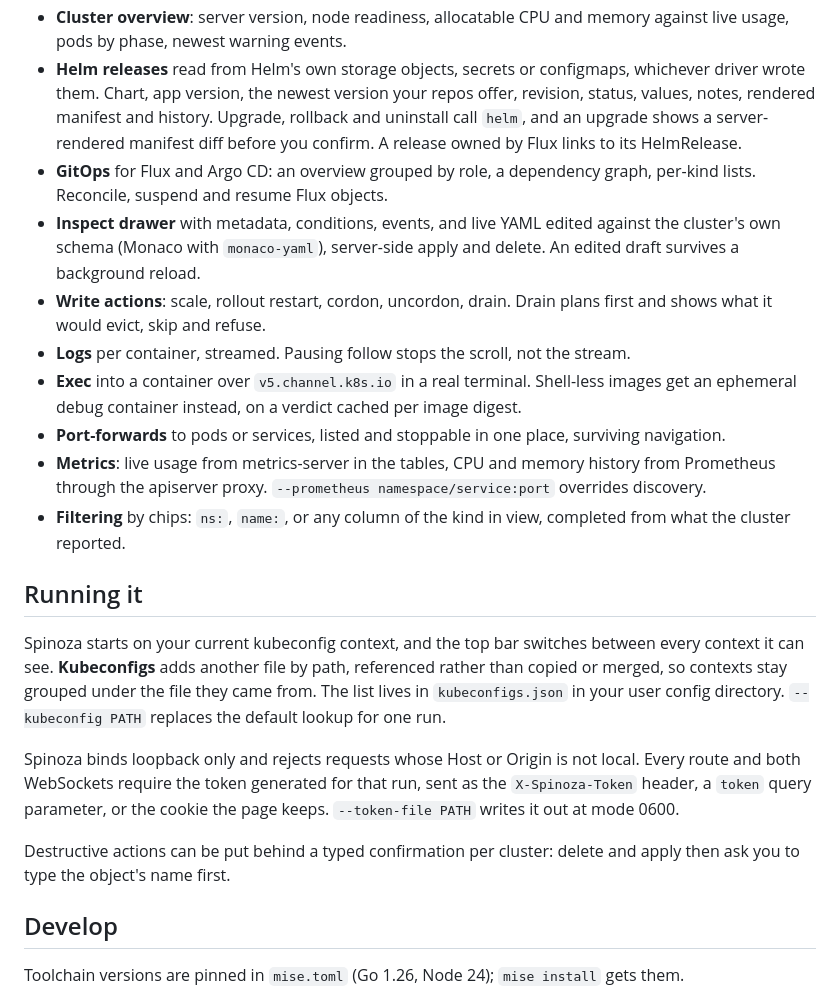
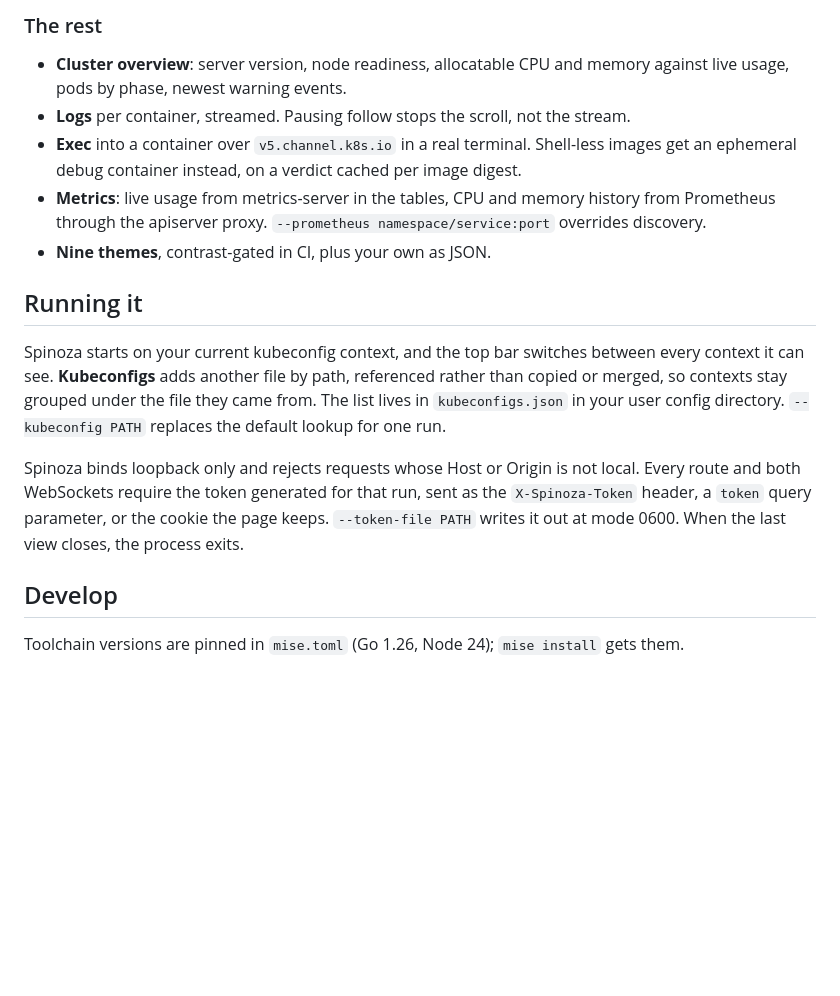
Before and after one commit to sophotechlabs/spinoza, a Markdown page: README.md, the part around one of its changes. Rendered like a GitHub page; blank space fills up the shorter version.

```diff
--- a/README.md
+++ b/README.md
@@ -52,21 +75,16 @@ Live clusters, Borg theme.
+### The rest
+
 - **Cluster overview**: server version, node readiness, allocatable CPU and memory against live usage, pods by phase, newest warning events.
-- **Helm releases** read from Helm's own storage objects, secrets or configmaps, whichever driver wrote them. Chart, app version, the newest version your repos offer, revision, status, values, notes, rendered manifest and history. Upgrade, rollback and uninstall call `helm`, and an upgrade shows a server-rendered manifest diff before you confirm. A release owned by Flux links to its HelmRelease.
-- **GitOps** for Flux and Argo CD: an overview grouped by role, a dependency graph, per-kind lists. Reconcile, suspend and resume Flux objects.
-- **Inspect drawer** with metadata, conditions, events, and live YAML edited against the cluster's own schema (Monaco with `monaco-yaml`), server-side apply and delete. An edited draft survives a background reload.
-- **Write actions**: scale, rollout restart, cordon, uncordon, drain. Drain plans first and shows what it would evict, skip and refuse.
 - **Logs** per container, streamed. Pausing follow stops the scroll, not the stream.
 - **Exec** into a container over `v5.channel.k8s.io` in a real terminal. Shell-less images get an ephemeral debug container instead, on a verdict cached per image digest.
-- **Port-forwards** to pods or services, listed and stoppable in one place, surviving navigation.
 - **Metrics**: live usage from metrics-server in the tables, CPU and memory history from Prometheus through the apiserver proxy. `--prometheus namespace/service:port` overrides discovery.
-- **Filtering** by chips: `ns:`, `name:`, or any column of the kind in view, completed from what the cluster reported.
+- **Nine themes**, contrast-gated in CI, plus your own as JSON.
 
 ## Running it
 
 Spinoza starts on your current kubeconfig context, and the top bar switches between every context it can see. **Kubeconfigs** adds another file by path, referenced rather than copied or merged, so contexts stay grouped under the file they came from. The list lives in `kubeconfigs.json` in your user config directory. `--kubeconfig PATH` replaces the default lookup for one run.
 
-Spinoza binds loopback only and rejects requests whose Host or Origin is not local. Every route and both WebSockets require the token generated for that run, sent as the `X-Spinoza-Token` header, a `token` query parameter, or the cookie the page keeps. `--token-file PATH` writes it out at mode 0600.
-
-Destructive actions can be put behind a typed confirmation per cluster: delete and apply then ask you to type the object's name first.
+Spinoza binds loopback only and rejects requests whose Host or Origin is not local. Every route and both WebSockets require the token generated for that run, sent as the `X-Spinoza-Token` header, a `token` query parameter, or the cookie the page keeps. `--token-file PATH` writes it out at mode 0600. When the last view closes, the process exits.
 
 ## Develop
 
```
Also changed, not shown: other parts of README.md (+45 -14 lines), docs/images/cluster-overview.png, docs/images/flux-overview.png, docs/images/gitops-graph.png, docs/images/pods.png.
